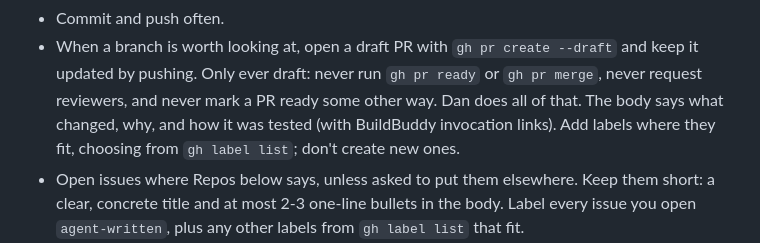
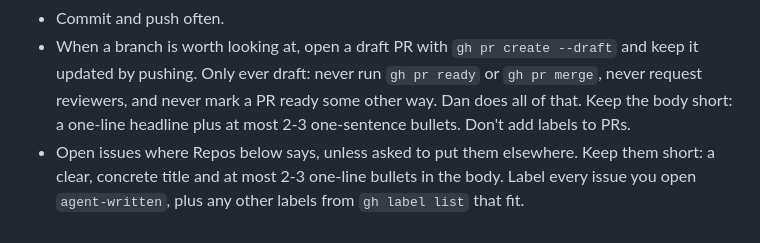
Before and after one commit to dan-stowell/dream, a Markdown page: vm-CLAUDE.md, the part around the change. Drawn GitHub-style.

Commit message:
vm: agents keep PR bodies to a headline and 2-3 one-sentence bullets, and don't label PRs
Co-Authored-By: Claude Opus 5.5 <noreply@anthropic.com>

```diff
--- a/vm-CLAUDE.md
+++ b/vm-CLAUDE.md
@@ -40,10 +40,9 @@ branch, rather than piling it onto one branch.
 - When a branch is worth looking at, open a draft PR with
   `gh pr create --draft` and keep it updated by pushing. Only ever draft:
   never run `gh pr ready` or `gh pr merge`, never request reviewers, and never
-  mark a PR ready some other way. Dan does all of that. The body says
-  what changed, why, and how it was tested (with BuildBuddy invocation links).
-  Add labels where they fit, choosing from `gh label list`; don't create new
-  ones.
+  mark a PR ready some other way. Dan does all of that. Keep the body
+  short: a one-line headline plus at most 2-3 one-sentence bullets. Don't
+  add labels to PRs.
 - Open issues where Repos below says, unless asked to put them elsewhere.
   Keep them short: a clear, concrete title and at most 2-3 one-line bullets
   in the body. Label every issue you open `agent-written`, plus any other labels
```
